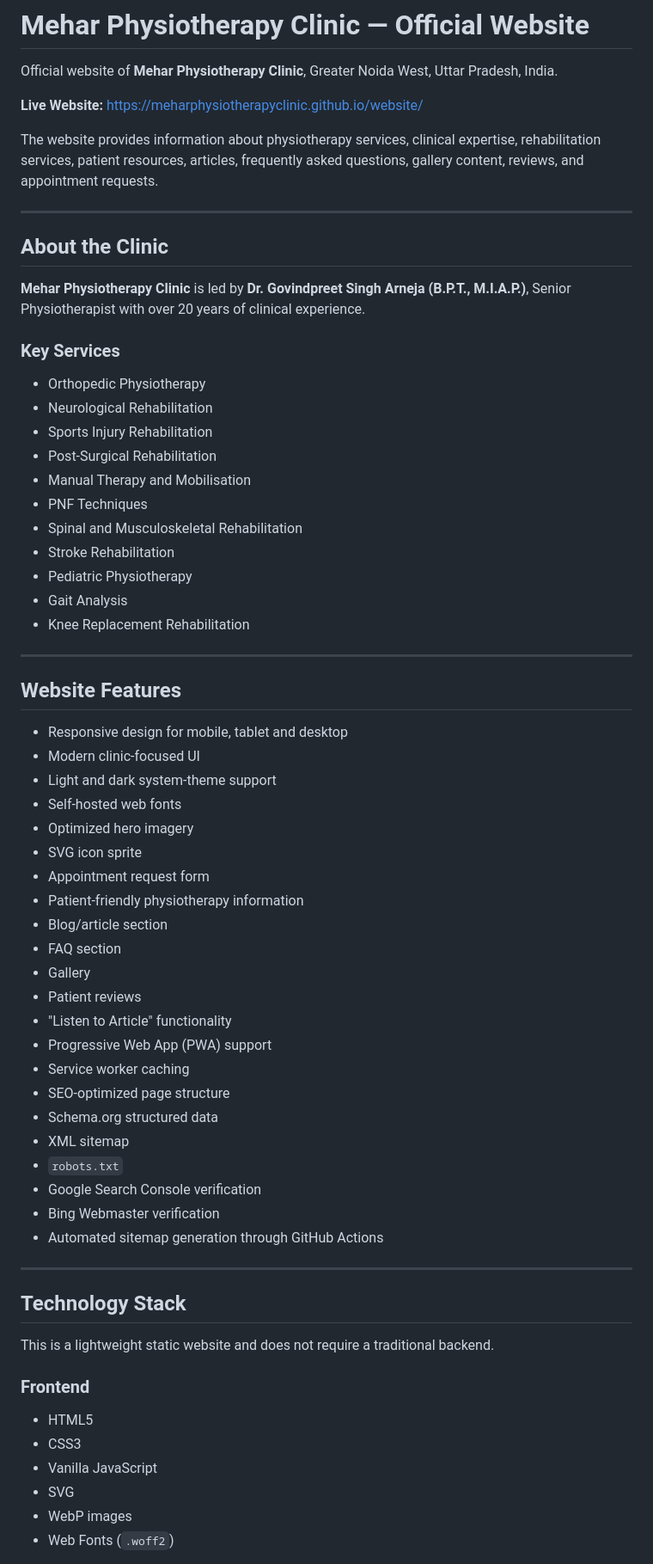
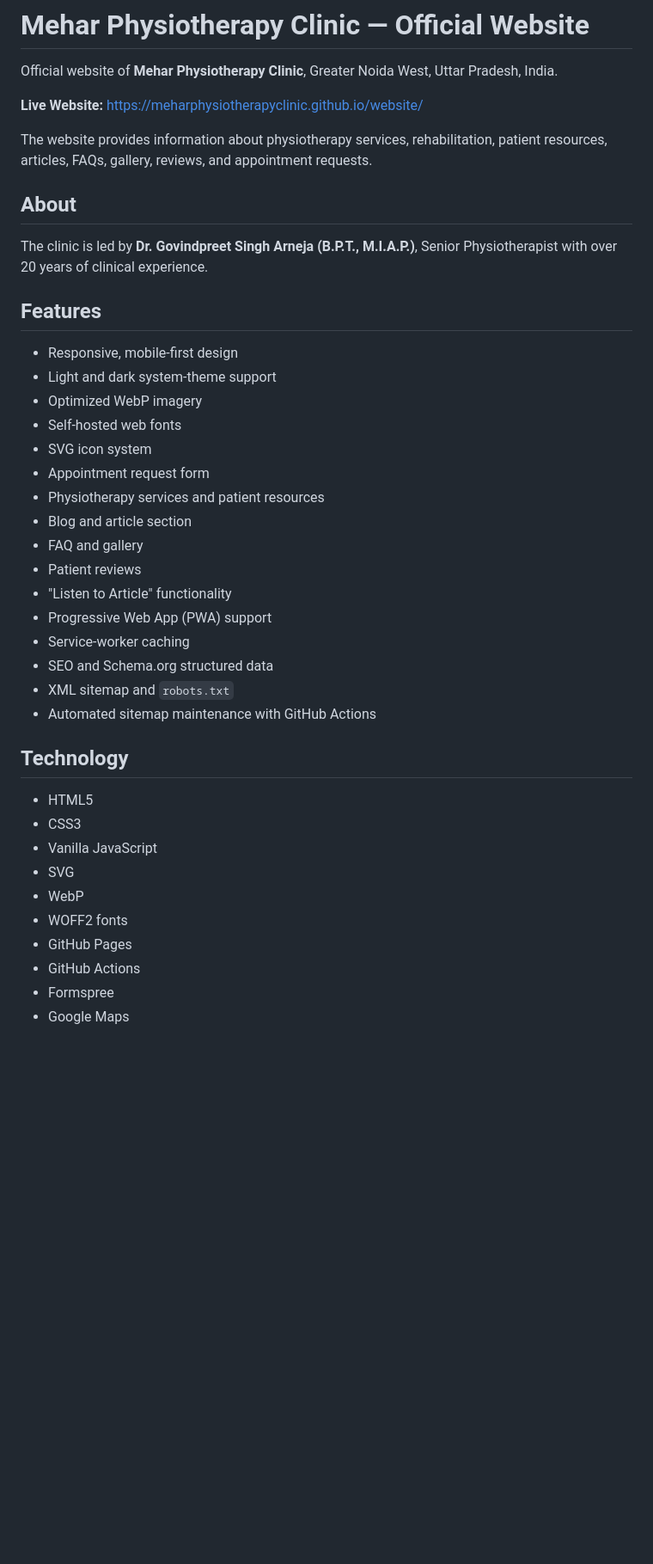
Before and after one commit to meharphysiotherapyclinic/website, a Markdown page: README.md, the part around one of its changes. Shown at 86% size. GitHub-like rendering; blank space fills up the shorter version.

```diff
--- a/README.md
+++ b/README.md
@@ -4,67 +4,41 @@ Official website of **Mehar Physiotherapy Clinic**, Greater Noida West, Uttar Pr
 
 **Live Website:** https://meharphysiotherapyclinic.github.io/website/
 
-The website provides information about physiotherapy services, clinical expertise, rehabilitation services, patient resources, articles, frequently asked questions, gallery content, reviews, and appointment requests.
+The website provides information about physiotherapy services, rehabilitation, patient resources, articles, FAQs, gallery, reviews, and appointment requests.
 
----
+## About
 
-## About the Clinic
+The clinic is led by **Dr. Govindpreet Singh Arneja (B.P.T., M.I.A.P.)**, Senior Physiotherapist with over 20 years of clinical experience.
 
-**Mehar Physiotherapy Clinic** is led by **Dr. Govindpreet Singh Arneja (B.P.T., M.I.A.P.)**, Senior Physiotherapist with over 20 years of clinical experience.
+## Features
 
-### Key Services
-
-- Orthopedic Physiotherapy
-- Neurological Rehabilitation
-- Sports Injury Rehabilitation
-- Post-Surgical Rehabilitation
-- Manual Therapy and Mobilisation
-- PNF Techniques
-- Spinal and Musculoskeletal Rehabilitation
-- Stroke Rehabilitation
-- Pediatric Physiotherapy
-- Gait Analysis
-- Knee Replacement Rehabilitation
-
----
-
-## Website Features
-
-- Responsive design for mobile, tablet and desktop
-- Modern clinic-focused UI
+- Responsive, mobile-first design
 - Light and dark system-theme support
+- Optimized WebP imagery
 - Self-hosted web fonts
-- Optimized hero imagery
-- SVG icon sprite
+- SVG icon system
 - Appointment request form
-- Patient-friendly physiotherapy information
-- Blog/article section
-- FAQ section
-- Gallery
+- Physiotherapy services and patient resources
+- Blog and article section
+- FAQ and gallery
 - Patient reviews
 - "Listen to Article" functionality
 - Progressive Web App (PWA) support
-- Service worker caching
-- SEO-optimized page structure
-- Schema.org structured data
-- XML sitemap
-- `robots.txt`
-- Google Search Console verification
-- Bing Webmaster verification
-- Automated sitemap generation through GitHub Actions
+- Service-worker caching
+- SEO and Schema.org structured data
+- XML sitemap and `robots.txt`
+- Automated sitemap maintenance with GitHub Actions
 
----
-
-## Technology Stack
-
-This is a lightweight static website and does not require a traditional backend.
-
-### Frontend
+## Technology
 
 - HTML5
 - CSS3
 - Vanilla JavaScript
 - SVG
-- WebP images
-- Web Fonts (`.woff2`)
+- WebP
+- WOFF2 fonts
+- GitHub Pages
+- GitHub Actions
+- Formspree
+- Google Maps
 
```
Also changed, not shown: other parts of README.md (+26 -268 lines).
